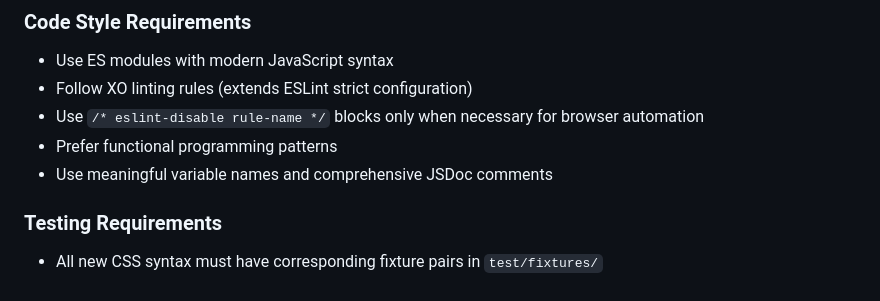
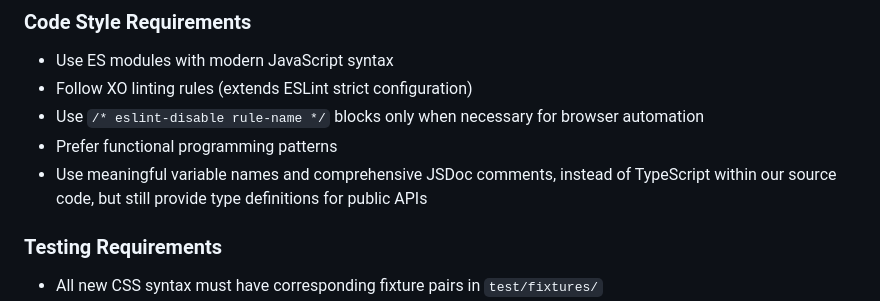
Before and after one commit to mfranzke/css-custom-functions-polyfill, a Markdown page: .github/copilot-instructions.md, the part around one of its changes. Drawn GitHub-style.

Commit message:
refactor: optimized copilot instructions

```diff
--- a/.github/copilot-instructions.md
+++ b/.github/copilot-instructions.md
@@ -469,7 +469,7 @@ When working with CSS Custom Function functions, always follow the official WCAG
 - Follow XO linting rules (extends ESLint strict configuration)
 - Use `/* eslint-disable rule-name */` blocks only when necessary for browser automation
 - Prefer functional programming patterns
-- Use meaningful variable names and comprehensive JSDoc comments
+- Use meaningful variable names and comprehensive JSDoc comments, instead of TypeScript within our source code, but still provide type definitions for public APIs
 
 ### Testing Requirements
 
```
Also changed, not shown: other parts of .github/copilot-instructions.md (+0 -4 lines).
